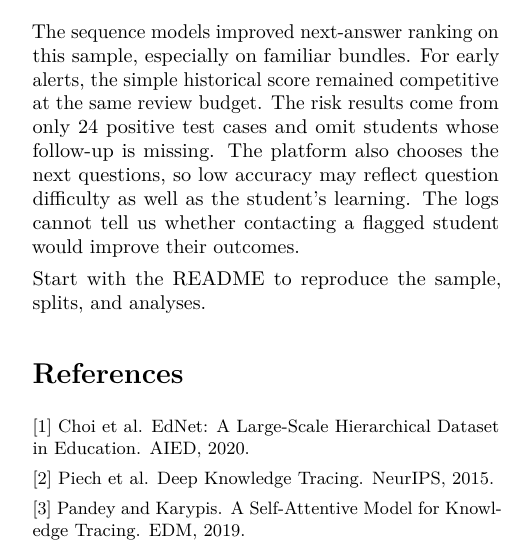
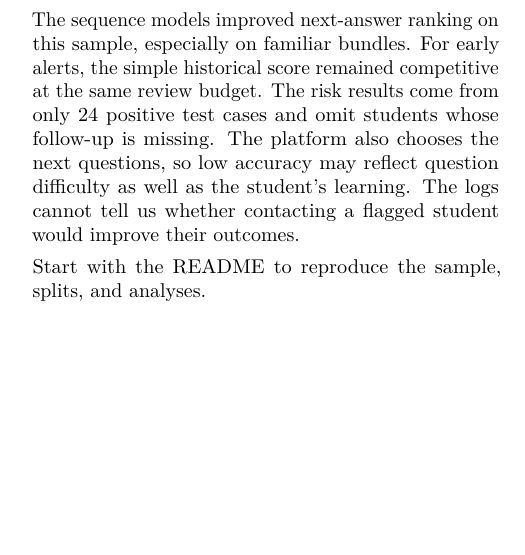
Before and after one commit to jsbach2276562632-wq/ednet-learning-traces, a LaTeX document (report/main.tex): part of one column of page 2 of 2, cut so that both start at the same text, the shorter picture padded with empty space. Compiled offline with pdfLaTeX.

Commit message:
Remove uncited references from the report

```diff
--- a/report/main.tex
+++ b/report/main.tex
@@ -84,11 +84,4 @@ The sequence models improved next-answer ranking on this sample, especially on f
 
 Start with the \href{https://github.com/jsbach2276562632-wq/ednet-learning-traces/blob/main/README.md}{README} to reproduce the sample, splits, and analyses.
 
-\section*{References}
-\small
-[1] Choi et al. \href{https://arxiv.org/abs/1912.03072}{EdNet: A Large-Scale Hierarchical Dataset in Education}. AIED, 2020.
-
-[2] Piech et al. \href{https://proceedings.neurips.cc/paper/2015/hash/bac9162b47c56fc8a4d2a519803d51b3-Abstract.html}{Deep Knowledge Tracing}. NeurIPS, 2015.
-
-[3] Pandey and Karypis. \href{https://arxiv.org/abs/1907.06837}{A Self-Attentive Model for Knowledge Tracing}. EDM, 2019.
 \end{document}
```
Also changed, not shown: report/report.pdf.
